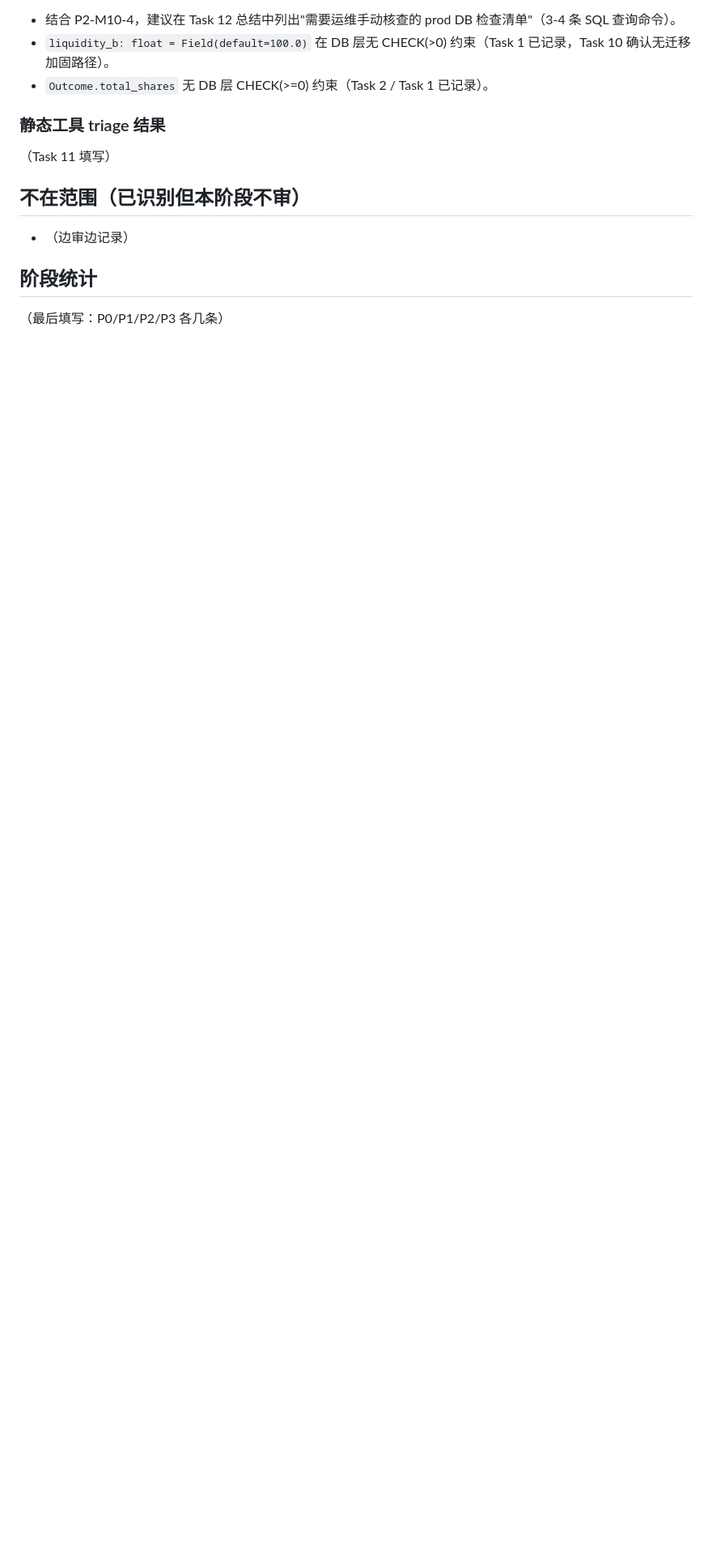
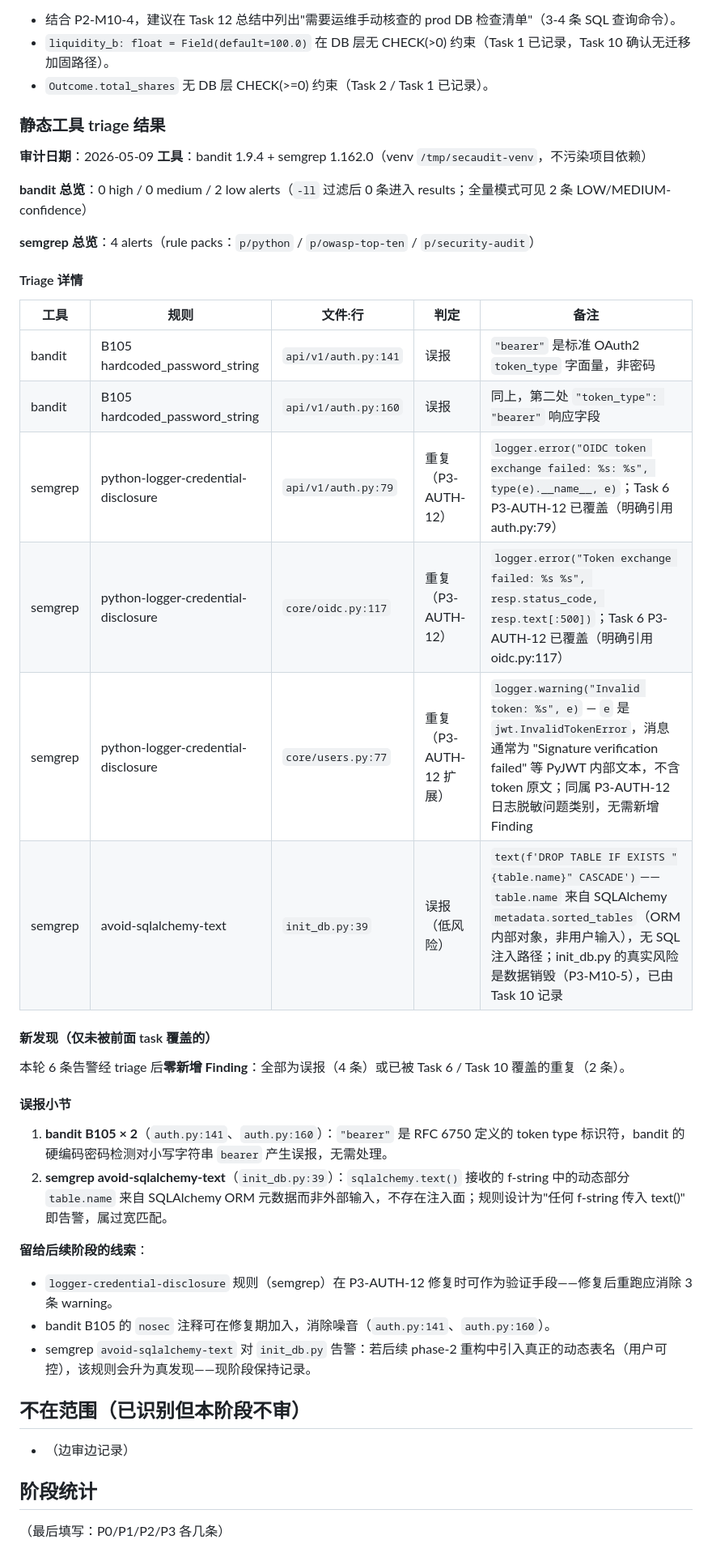
Before and after one commit to Renko6626/TouhouCCB, a Markdown page: docs/security-audit-2026-05-09-p1-core.md, the part around the change. Shown at 81% size. Rendered like a GitHub page; blank space fills up the shorter version.

Commit message:
docs(secaudit): 阶段 1 / Task 11 bandit + semgrep 静态扫 triage
仅文档；工具走 venv 不污染依赖；原始 JSON 不入库。

Co-Authored-By: Claude Sonnet 4.6 <noreply@anthropic.com>

```diff
--- a/docs/security-audit-2026-05-09-p1-core.md
+++ b/docs/security-audit-2026-05-09-p1-core.md
@@ -1537,7 +1537,38 @@ T3: 系统中有两个 is_superuser=True 用户
 - `Outcome.total_shares` 无 DB 层 CHECK(>=0) 约束（Task 2 / Task 1 已记录）。
 
 ### 静态工具 triage 结果
-（Task 11 填写）
+
+**审计日期**：2026-05-09
+**工具**：bandit 1.9.4 + semgrep 1.162.0（venv `/tmp/secaudit-venv`，不污染项目依赖）
+
+**bandit 总览**：0 high / 0 medium / 2 low alerts（`-ll` 过滤后 0 条进入 results；全量模式可见 2 条 LOW/MEDIUM-confidence）
+
+**semgrep 总览**：4 alerts（rule packs：`p/python` / `p/owasp-top-ten` / `p/security-audit`）
+
+#### Triage 详情
+
+| 工具 | 规则 | 文件:行 | 判定 | 备注 |
+|---|---|---|---|---|
+| bandit | B105 hardcoded_password_string | `api/v1/auth.py:141` | 误报 | `"bearer"` 是标准 OAuth2 `token_type` 字面量，非密码 |
+| bandit | B105 hardcoded_password_string | `api/v1/auth.py:160` | 误报 | 同上，第二处 `"token_type": "bearer"` 响应字段 |
+| semgrep | python-logger-credential-disclosure | `api/v1/auth.py:79` | 重复（P3-AUTH-12） | `logger.error("OIDC token exchange failed: %s: %s", type(e).__name__, e)`；Task 6 P3-AUTH-12 已覆盖（明确引用 auth.py:79） |
+| semgrep | python-logger-credential-disclosure | `core/oidc.py:117` | 重复（P3-AUTH-12） | `logger.error("Token exchange failed: %s %s", resp.status_code, resp.text[:500])`；Task 6 P3-AUTH-12 已覆盖（明确引用 oidc.py:117） |
+| semgrep | python-logger-credential-disclosure | `core/users.py:77` | 重复（P3-AUTH-12 扩展） | `logger.warning("Invalid token: %s", e)` — `e` 是 `jwt.InvalidTokenError`，消息通常为 "Signature verification failed" 等 PyJWT 内部文本，不含 token 原文；同属 P3-AUTH-12 日志脱敏问题类别，无需新增 Finding |
+| semgrep | avoid-sqlalchemy-text | `init_db.py:39` | 误报（低风险） | `text(f'DROP TABLE IF EXISTS "{table.name}" CASCADE')`——`table.name` 来自 SQLAlchemy `metadata.sorted_tables`（ORM 内部对象，非用户输入），无 SQL 注入路径；init_db.py 的真实风险是数据销毁（P3-M10-5），已由 Task 10 记录 |
+
+#### 新发现（仅未被前面 task 覆盖的）
+
+本轮 6 条告警经 triage 后**零新增 Finding**：全部为误报（4 条）或已被 Task 6 / Task 10 覆盖的重复（2 条）。
+
+#### 误报小节
+
+1. **bandit B105 × 2**（`auth.py:141`、`auth.py:160`）：`"bearer"` 是 RFC 6750 定义的 token type 标识符，bandit 的硬编码密码检测对小写字符串 `bearer` 产生误报，无需处理。
+2. **semgrep avoid-sqlalchemy-text**（`init_db.py:39`）：`sqlalchemy.text()` 接收的 f-string 中的动态部分 `table.name` 来自 SQLAlchemy ORM 元数据而非外部输入，不存在注入面；规则设计为"任何 f-string 传入 text()" 即告警，属过宽匹配。
+
+**留给后续阶段的线索**：
+- `logger-credential-disclosure` 规则（semgrep）在 P3-AUTH-12 修复时可作为验证手段——修复后重跑应消除 3 条 warning。
+- bandit B105 的 `nosec` 注释可在修复期加入，消除噪音（`auth.py:141`、`auth.py:160`）。
+- semgrep `avoid-sqlalchemy-text` 对 `init_db.py` 告警：若后续 phase-2 重构中引入真正的动态表名（用户可控），该规则会升为真发现——现阶段保持记录。
 
 ## 不在范围（已识别但本阶段不审）
 
```
Also changed, not shown: docs/ralph-log.md (+16 -0 lines).
